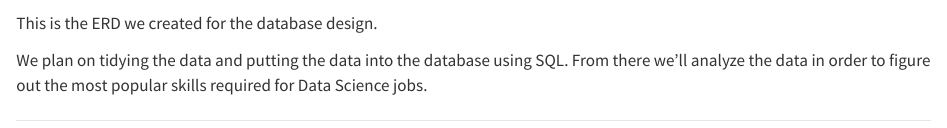
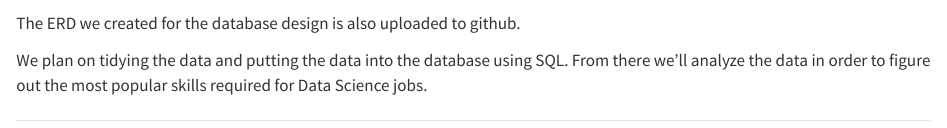
Before and after one commit to longflin/DATA-607-Project-3, a Quarto document (Project 3 Approach.qmd): the page in a window 1100 px wide, from 560 px down. Rendered offline with R 4.5, knitr and Pandoc in place of Quarto, with nearby package versions.

Commit message:
Add files via upload

```diff
--- a/Project 3 Approach.qmd
+++ b/Project 3 Approach.qmd
@@ -30,5 +30,5 @@ For this assignment, we'll use the datasets from the kaggle, linked above. We'll
 
-This is the ERD we created for the database design.
+The ERD we created for the database design is also uploaded to github.
 
 We plan on tidying the data and putting the data into the database using SQL. From there we'll analyze the data in order to figure out the most popular skills required for Data Science jobs.
 
```
Also changed, not shown: Project 3 Approach.qmd (2 more changed lines).
